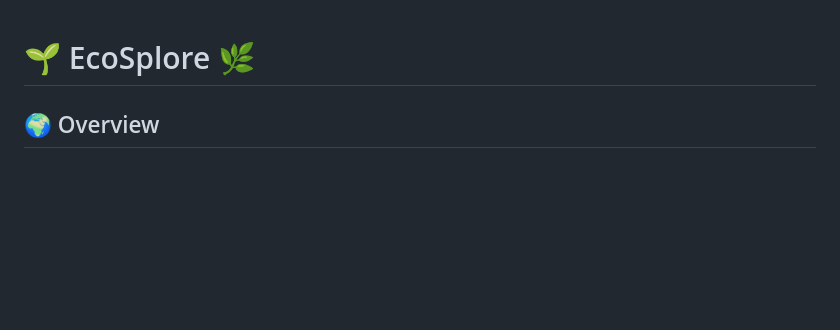
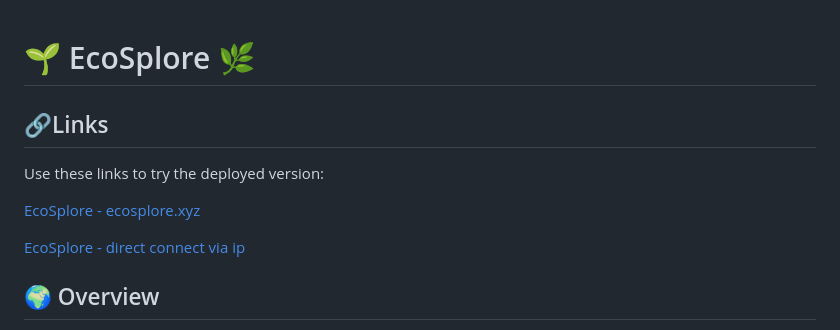
Before and after one commit to Kanban-Warriors-Organization/KanbanWarriors, a Markdown page: README.md, the part around the change printed below. Rendered like a GitHub page; blank space fills up the shorter version.

```diff
--- a/README.md
+++ b/README.md
@@ -1,4 +1,12 @@
 # 🌱 EcoSplore 🌿
+
+## 🔗Links
+
+Use these links to try the deployed version:
+
+[EcoSplore - ecosplore.xyz](https://ecosplore.xyz/)
+
+[EcoSplore - direct connect via ip](http://45.141.151.64:8000/login)
 
 ## 🌍 Overview
 
```
Also changed, not shown: other parts of README.md (+18 -24 lines).
